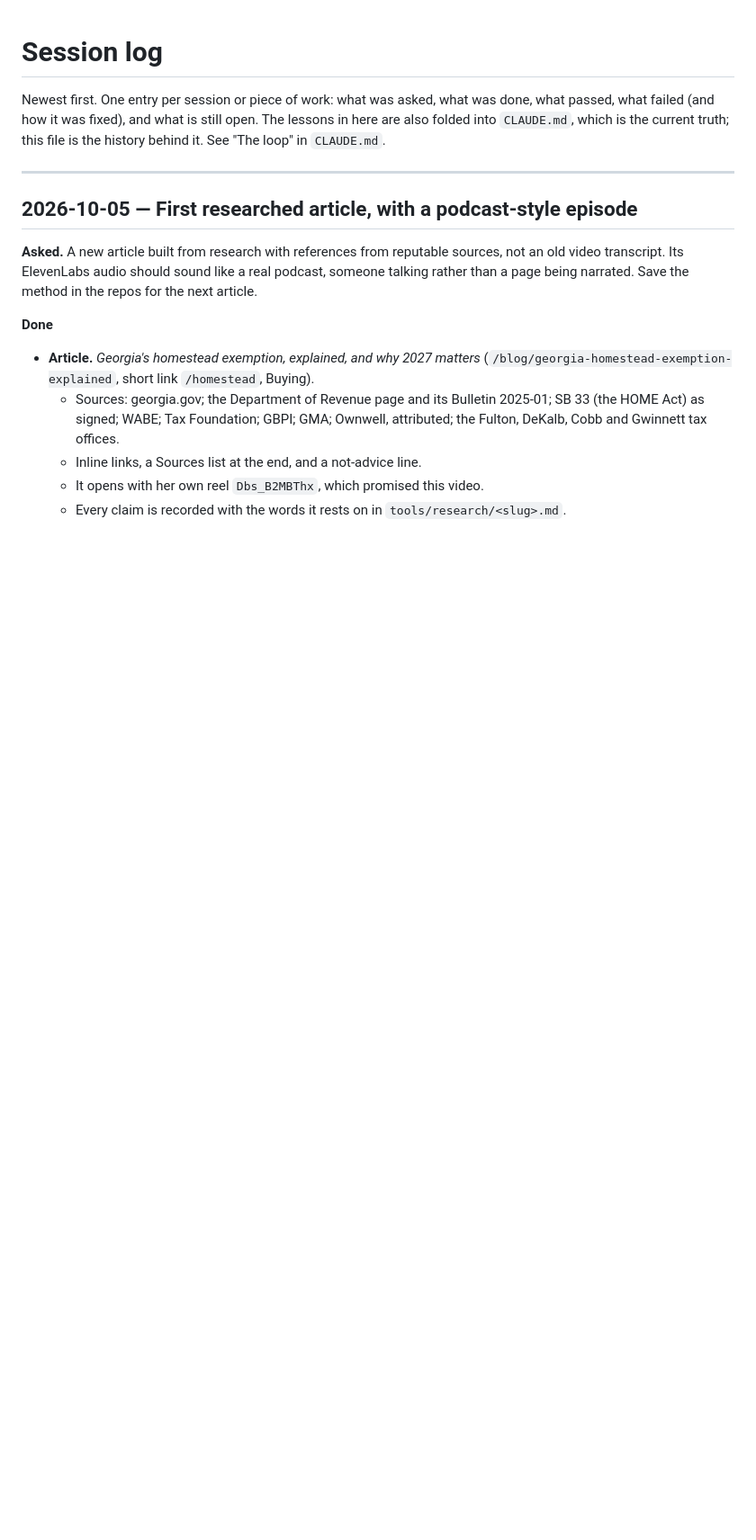
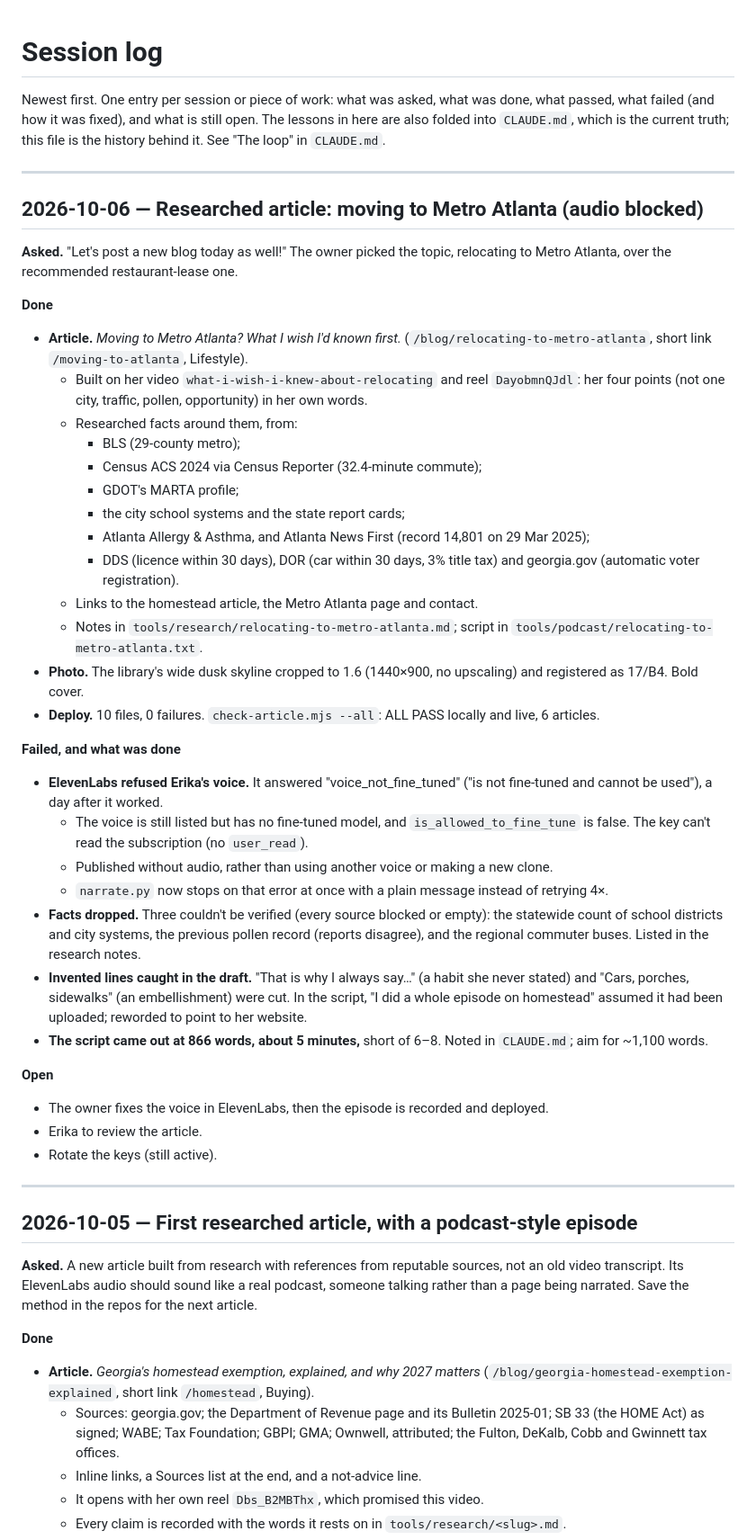
Before and after one commit to ptoayyazsharif/Erika_website, a Markdown page: SESSION-LOG.md, the part around the change. Shown at 90% size. GitHub-like rendering; blank space fills up the shorter version.

```diff
--- a/SESSION-LOG.md
+++ b/SESSION-LOG.md
@@ -4,6 +4,42 @@ Newest first. One entry per session or piece of work: what was asked, what was d
 what passed, what failed (and how it was fixed), and what is still open. The lessons
 in here are also folded into `CLAUDE.md`, which is the current truth; this file is the
 history behind it. See "The loop" in `CLAUDE.md`.
+
+---
+
+## 2026-10-06 — Researched article: moving to Metro Atlanta (audio blocked)
+
+**Asked.** "Let's post a new blog today as well!" The owner picked the topic,
+relocating to Metro Atlanta, over the recommended restaurant-lease one.
+
+**Done**
+- **Article.** *Moving to Metro Atlanta? What I wish I'd known first.* (`/blog/relocating-to-metro-atlanta`, short link `/moving-to-atlanta`, Lifestyle).
+  - Built on her video `what-i-wish-i-knew-about-relocating` and reel `DayobmnQJdl`: her four points (not one city, traffic, pollen, opportunity) in her own words.
+  - Researched facts around them, from:
+    - BLS (29-county metro);
+    - Census ACS 2024 via Census Reporter (32.4-minute commute);
+    - GDOT's MARTA profile;
+    - the city school systems and the state report cards;
+    - Atlanta Allergy & Asthma, and Atlanta News First (record 14,801 on 29 Mar 2025);
+    - DDS (licence within 30 days), DOR (car within 30 days, 3% title tax) and georgia.gov (automatic voter registration).
+  - Links to the homestead article, the Metro Atlanta page and contact.
+  - Notes in `tools/research/relocating-to-metro-atlanta.md`; script in `tools/podcast/relocating-to-metro-atlanta.txt`.
+- **Photo.** The library's wide dusk skyline cropped to 1.6 (1440×900, no upscaling) and registered as 17/B4. Bold cover.
+- **Deploy.** 10 files, 0 failures. `check-article.mjs --all`: ALL PASS locally and live, 6 articles.
+
+**Failed, and what was done**
+- **ElevenLabs refused Erika's voice.** It answered "voice_not_fine_tuned" ("is not fine-tuned and cannot be used"), a day after it worked.
+  - The voice is still listed but has no fine-tuned model, and `is_allowed_to_fine_tune` is false. The key can't read the subscription (no `user_read`).
+  - Published without audio, rather than using another voice or making a new clone.
+  - `narrate.py` now stops on that error at once with a plain message instead of retrying 4×.
+- **Facts dropped.** Three couldn't be verified (every source blocked or empty): the statewide count of school districts and city systems, the previous pollen record (reports disagree), and the regional commuter buses. Listed in the research notes.
+- **Invented lines caught in the draft.** "That is why I always say…" (a habit she never stated) and "Cars, porches, sidewalks" (an embellishment) were cut. In the script, "I did a whole episode on homestead" assumed it had been uploaded; reworded to point to her website.
+- **The script came out at 866 words, about 5 minutes,** short of 6–8. Noted in `CLAUDE.md`; aim for ~1,100 words.
+
+**Open**
+- The owner fixes the voice in ElevenLabs, then the episode is recorded and deployed.
+- Erika to review the article.
+- Rotate the keys (still active).
 
 ---
 
```
Also changed, not shown: CLAUDE.md (+23 -1 lines).
